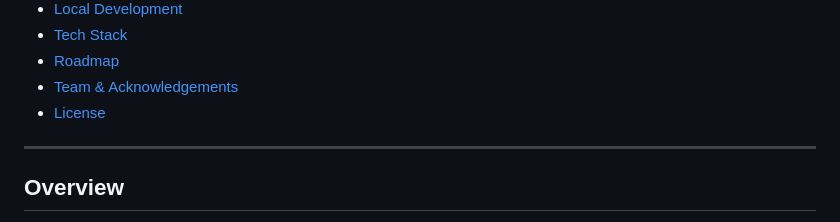
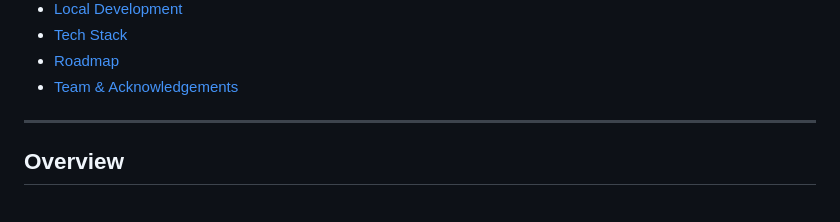
Before and after one commit to Boleka3/Thaghrawy, a Markdown page: README.md, the part around one of its changes. Drawn GitHub-style.

```diff
--- a/README.md
+++ b/README.md
@@ -41,7 +40,6 @@
 - [Tech Stack](#tech-stack)
 - [Roadmap](#roadmap)
 - [Team & Acknowledgements](#team--acknowledgements)
-- [License](#license)
 
 ---
 
```
Also changed, not shown: other parts of README.md (+154 -93 lines).
